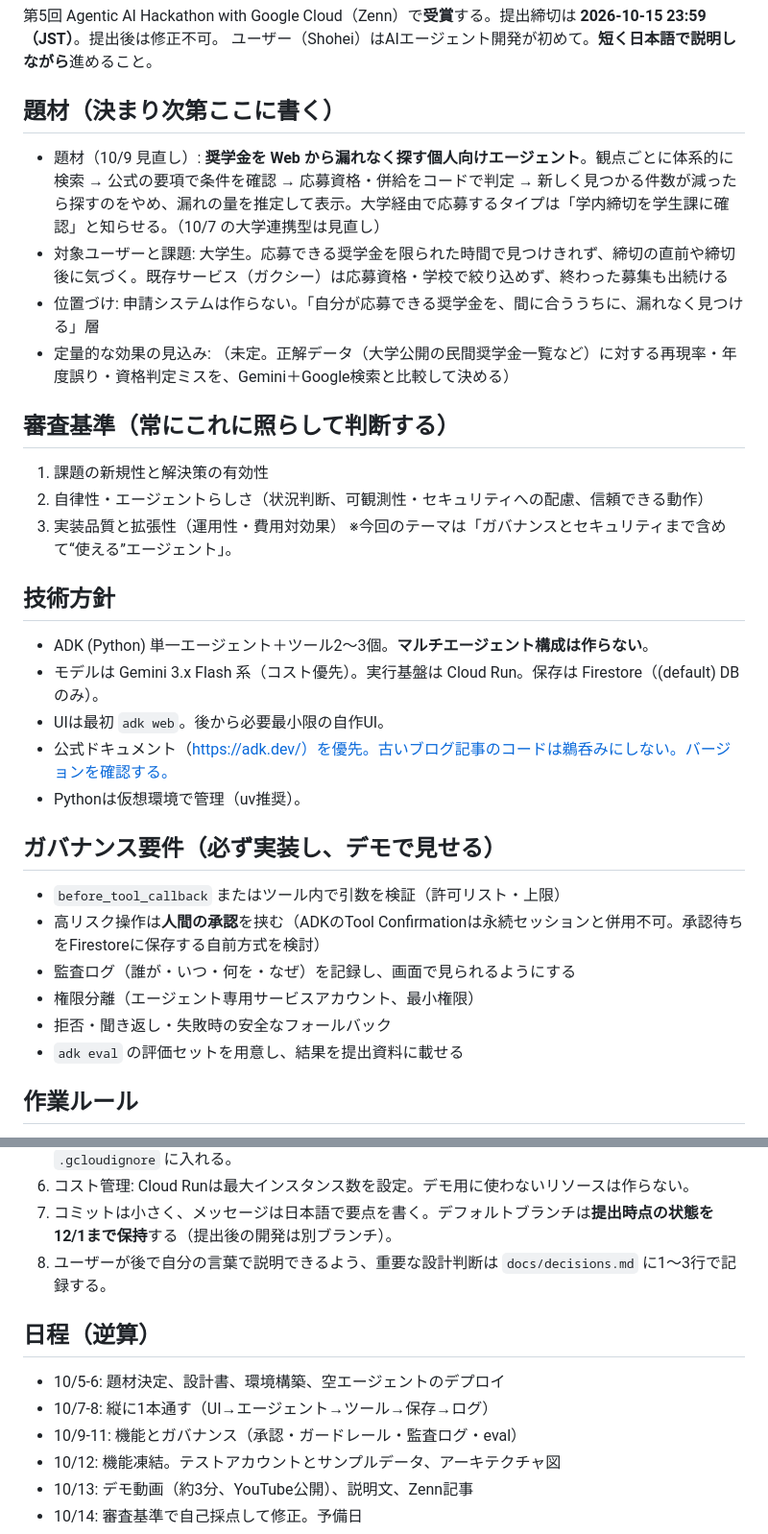
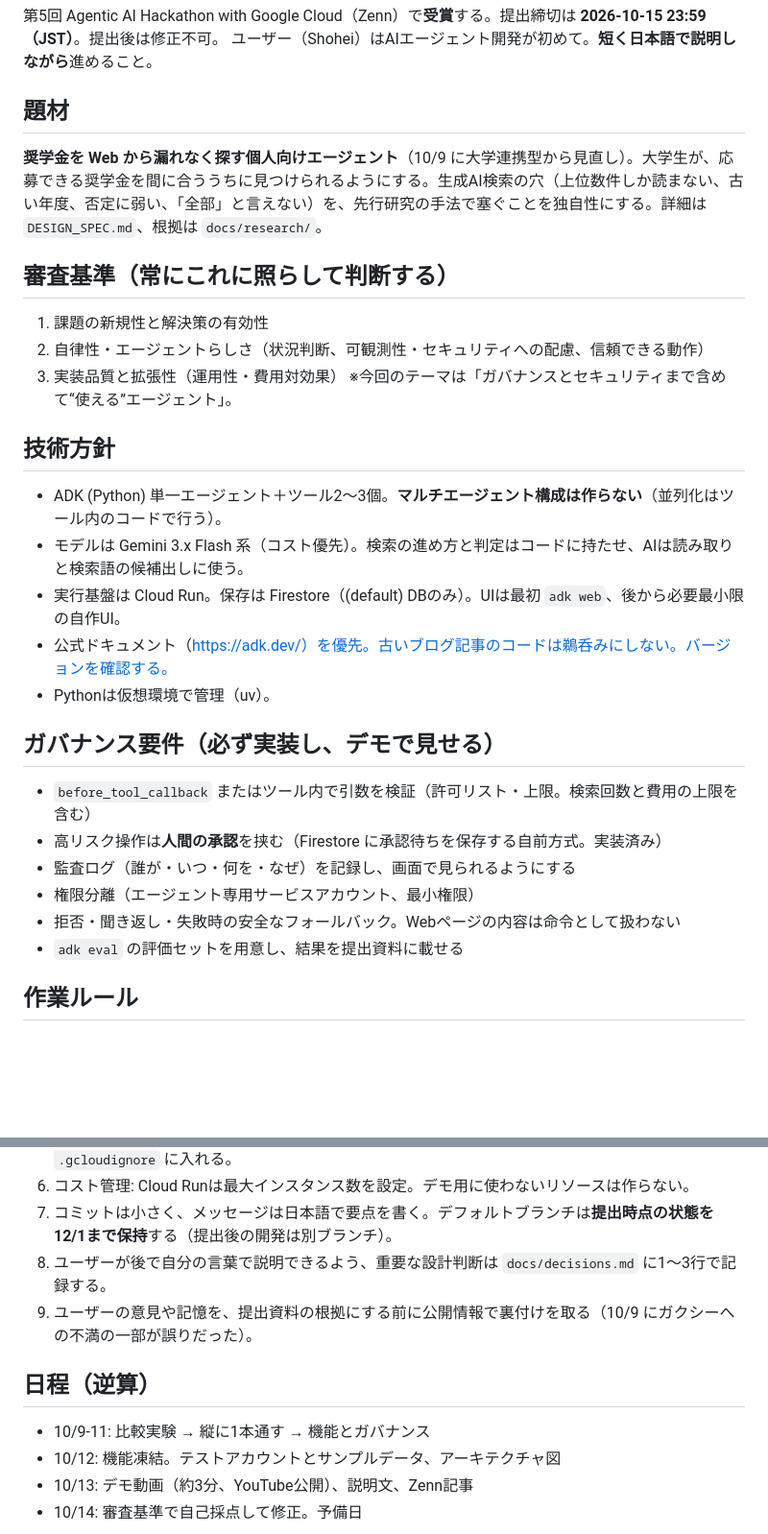
Before and after one commit to ShoheiFujieda/agentic-ai-hackathon-2026, a Markdown page: CLAUDE.md, 2 parts joined by grey strips. Shown at 96% size. GitHub-like rendering; blank space fills up the shorter version.

Commit message:
CLAUDE.mdを指示だけに絞り、進捗メモをdocs/progress.mdに移した
Co-Authored-By: Claude Opus 5.5 <noreply@anthropic.com>

```diff
--- a/CLAUDE.md
+++ b/CLAUDE.md
@@ -4,11 +4,8 @@
 第5回 Agentic AI Hackathon with Google Cloud（Zenn）で**受賞**する。提出締切は **2026-10-15 23:59（JST）**。提出後は修正不可。
 ユーザー（Shohei）はAIエージェント開発が初めて。**短く日本語で説明しながら**進めること。
 
-## 題材（決まり次第ここに書く）
-- 題材（10/9 見直し）: **奨学金を Web から漏れなく探す個人向けエージェント**。観点ごとに体系的に検索 → 公式の要項で条件を確認 → 応募資格・併給をコードで判定 → 新しく見つかる件数が減ったら探すのをやめ、漏れの量を推定して表示。大学経由で応募するタイプは「学内締切を学生課に確認」と知らせる。（10/7 の大学連携型は見直し）
-- 対象ユーザーと課題: 大学生。応募できる奨学金を限られた時間で見つけきれず、締切の直前や締切後に気づく。既存サービス（ガクシー）は応募資格・学校で絞り込めず、終わった募集も出続ける
-- 位置づけ: 申請システムは作らない。「自分が応募できる奨学金を、間に合ううちに、漏れなく見つける」層
-- 定量的な効果の見込み: （未定。正解データ（大学公開の民間奨学金一覧など）に対する再現率・年度誤り・資格判定ミスを、Gemini＋Google検索と比較して決める）
+## 題材
+**奨学金を Web から漏れなく探す個人向けエージェント**（10/9 に大学連携型から見直し）。大学生が、応募できる奨学金を間に合ううちに見つけられるようにする。生成AI検索の穴（上位数件しか読まない、古い年度、否定に弱い、「全部」と言えない）を、先行研究の手法で塞ぐことを独自性にする。詳細は `DESIGN_SPEC.md`、根拠は `docs/research/`。
 
 ## 審査基準（常にこれに照らして判断する）
 1. 課題の新規性と解決策の有効性
@@ -17,18 +14,18 @@
 ※今回のテーマは「ガバナンスとセキュリティまで含めて“使える”エージェント」。
 
 ## 技術方針
-- ADK (Python) 単一エージェント＋ツール2〜3個。**マルチエージェント構成は作らない**。
-- モデルは Gemini 3.x Flash 系（コスト優先）。実行基盤は Cloud Run。保存は Firestore（(default) DBのみ）。
-- UIは最初 `adk web`。後から必要最小限の自作UI。
+- ADK (Python) 単一エージェント＋ツール2〜3個。**マルチエージェント構成は作らない**（並列化はツール内のコードで行う）。
+- モデルは Gemini 3.x Flash 系（コスト優先）。検索の進め方と判定はコードに持たせ、AIは読み取りと検索語の候補出しに使う。
+- 実行基盤は Cloud Run。保存は Firestore（(default) DBのみ）。UIは最初 `adk web`、後から必要最小限の自作UI。
 - 公式ドキュメント（https://adk.dev/）を優先。古いブログ記事のコードは鵜呑みにしない。バージョンを確認する。
-- Pythonは仮想環境で管理（uv推奨）。
+- Pythonは仮想環境で管理（uv）。
 
 ## ガバナンス要件（必ず実装し、デモで見せる）
-- `before_tool_callback` またはツール内で引数を検証（許可リスト・上限）
-- 高リスク操作は**人間の承認**を挟む（ADKのTool Confirmationは永続セッションと併用不可。承認待ちをFirestoreに保存する自前方式を検討）
+- `before_tool_callback` またはツール内で引数を検証（許可リスト・上限。検索回数と費用の上限を含む）
+- 高リスク操作は**人間の承認**を挟む（Firestore に承認待ちを保存する自前方式。実装済み）
 - 監査ログ（誰が・いつ・何を・なぜ）を記録し、画面で見られるようにする
 - 権限分離（エージェント専用サービスアカウント、最小権限）
-- 拒否・聞き返し・失敗時の安全なフォールバック
+- 拒否・聞き返し・失敗時の安全なフォールバック。Webページの内容は命令として扱わない
 - `adk eval` の評価セットを用意し、結果を提出資料に載せる
 
 ## 作業ルール
@@ -40,11 +37,10 @@
 6. コスト管理: Cloud Runは最大インスタンス数を設定。デモ用に使わないリソースは作らない。
 7. コミットは小さく、メッセージは日本語で要点を書く。デフォルトブランチは**提出時点の状態を12/1まで保持**する（提出後の開発は別ブランチ）。
 8. ユーザーが後で自分の言葉で説明できるよう、重要な設計判断は `docs/decisions.md` に1〜3行で記録する。
+9. ユーザーの意見や記憶を、提出資料の根拠にする前に公開情報で裏付けを取る（10/9 にガクシーへの不満の一部が誤りだった）。
 
 ## 日程（逆算）
-- 10/5-6: 題材決定、設計書、環境構築、空エージェントのデプロイ
-- 10/7-8: 縦に1本通す（UI→エージェント→ツール→保存→ログ）
-- 10/9-11: 機能とガバナンス（承認・ガードレール・監査ログ・eval）
+- 10/9-11: 比較実験 → 縦に1本通す → 機能とガバナンス
 - 10/12: 機能凍結。テストアカウントとサンプルデータ、アーキテクチャ図
 - 10/13: デモ動画（約3分、YouTube公開）、説明文、Zenn記事
 - 10/14: 審査基準で自己採点して修正。予備日
```
Also changed, not shown: other parts of CLAUDE.md (+2 -51 lines), docs/progress.md (added, +40 -0 lines).
